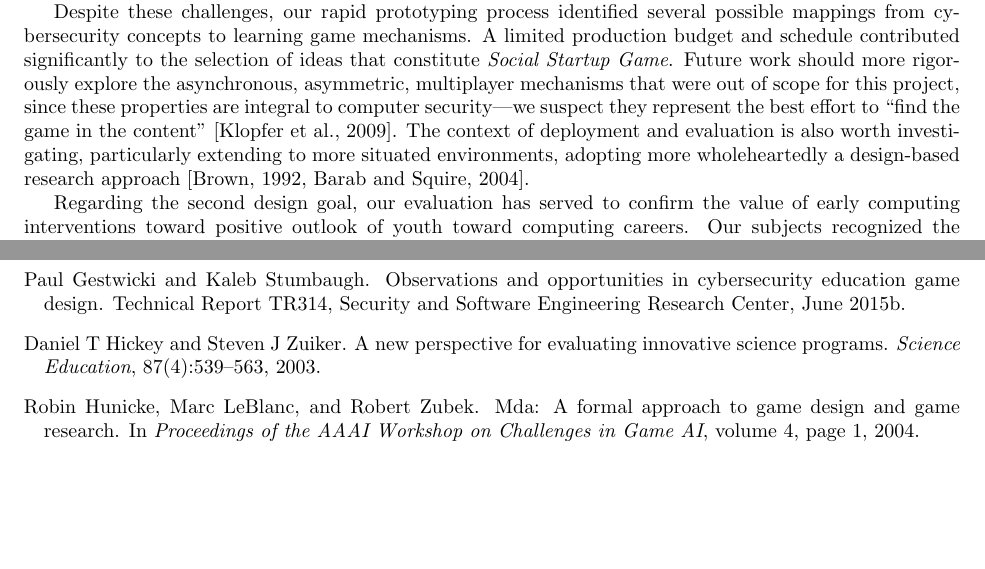
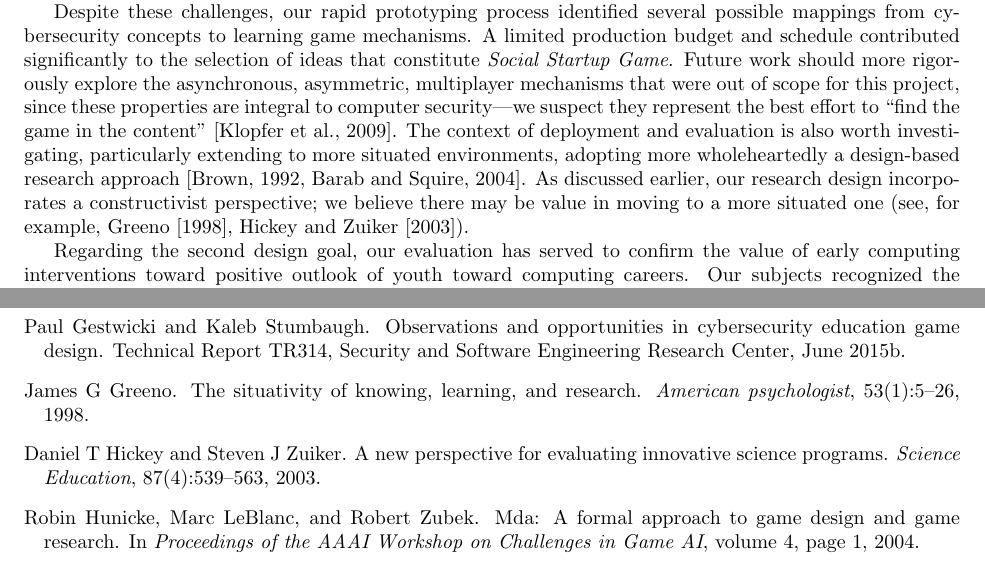
Before and after one commit to doctor-g/tr2, a LaTeX paper (tr2.tex): two parts of pages 14 and 15 of 62, joined at a grey line, cut so that both start at the same text, the shorter picture padded with empty space. Compiled offline with pdfLaTeX.

Commit message:
Add clarification about constructivism / situated
Fixes #1

```diff
--- a/tr2.tex
+++ b/tr2.tex
@@ -1046,18 +1046,19 @@ guide.
 
 Despite these challenges, our rapid prototyping process identified
 several possible mappings from cybersecurity concepts to learning game
-mechanisms.
-A limited production budget and schedule contributed significantly to the
-selection of ideas that constitute \textit{Social Startup Game}.
-Future work should more rigorously explore the asynchronous, asymmetric,
-multiplayer mechanisms that were out of scope for this project,
-since these properties are integral to computer security---we suspect
-they represent the best effort to ``find the game in the
-content''~\citep{Klopfer2009}.
-The context of deployment and evaluation is also worth investigating,
-particularly extending to  more situated environments,
-adopting more wholeheartedly a design-based
- research approach~\citep{Brown1992,Barab2004}.
+mechanisms.  A limited production budget and schedule contributed
+significantly to the selection of ideas that constitute \textit{Social
+  Startup Game}.  Future work should more rigorously explore the
+asynchronous, asymmetric, multiplayer mechanisms that were out of
+scope for this project, since these properties are integral to
+computer security---we suspect they represent the best effort to
+``find the game in the content''~\citep{Klopfer2009}.  The context of
+deployment and evaluation is also worth investigating, particularly
+extending to more situated environments, adopting more wholeheartedly
+a design-based research approach~\citep{Brown1992,Barab2004}.  As
+discussed earlier, our research design incorporates a constructivist
+perspective; we believe there may be value in moving to a more
+situated one (see, for example, \citet{Greeno1998, Hickey2003}).
 
 Regarding the second design goal, our evaluation has served to
 confirm the value of early computing interventions toward positive
```
Also changed, not shown: references.bib (+11 -0 lines).
